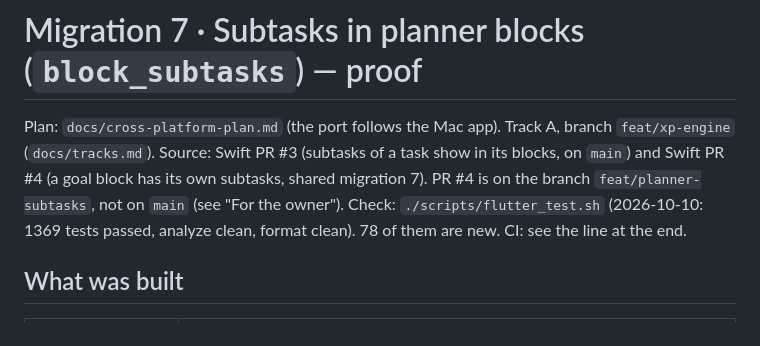
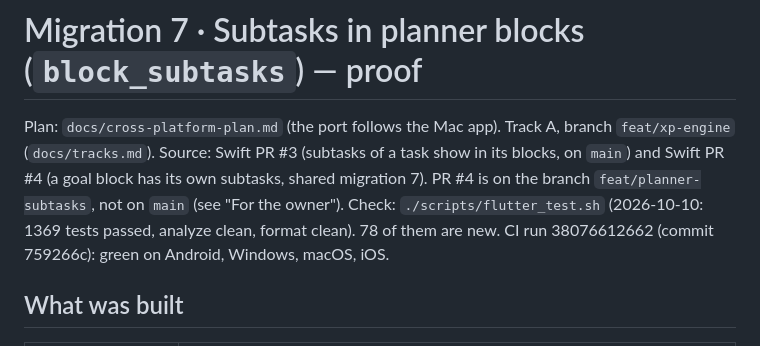
Before and after one commit to AndreiOprescu/Grove, a Markdown page: docs/acceptance/migration-7.md, the part around the change. Rendered like a GitHub page.

Commit message:
docs: migration 7 proof with CI run 38076612662

```diff
--- a/docs/acceptance/migration-7.md
+++ b/docs/acceptance/migration-7.md
@@ -3,7 +3,7 @@
 Plan: `docs/cross-platform-plan.md` (the port follows the Mac app). Track A, branch `feat/xp-engine` (`docs/tracks.md`).
 Source: Swift PR #3 (subtasks of a task show in its blocks, on `main`) and Swift PR #4 (a goal block has its own subtasks, shared migration 7). PR #4 is on the branch `feat/planner-subtasks`, not on `main` (see "For the owner").
 Check: `./scripts/flutter_test.sh` (2026-10-10: 1369 tests passed, analyze clean, format clean). 78 of them are new.
-CI: see the line at the end.
+CI run 38076612662 (commit 759266c): green on Android, Windows, macOS, iOS.
 
 ## What was built
 
```
